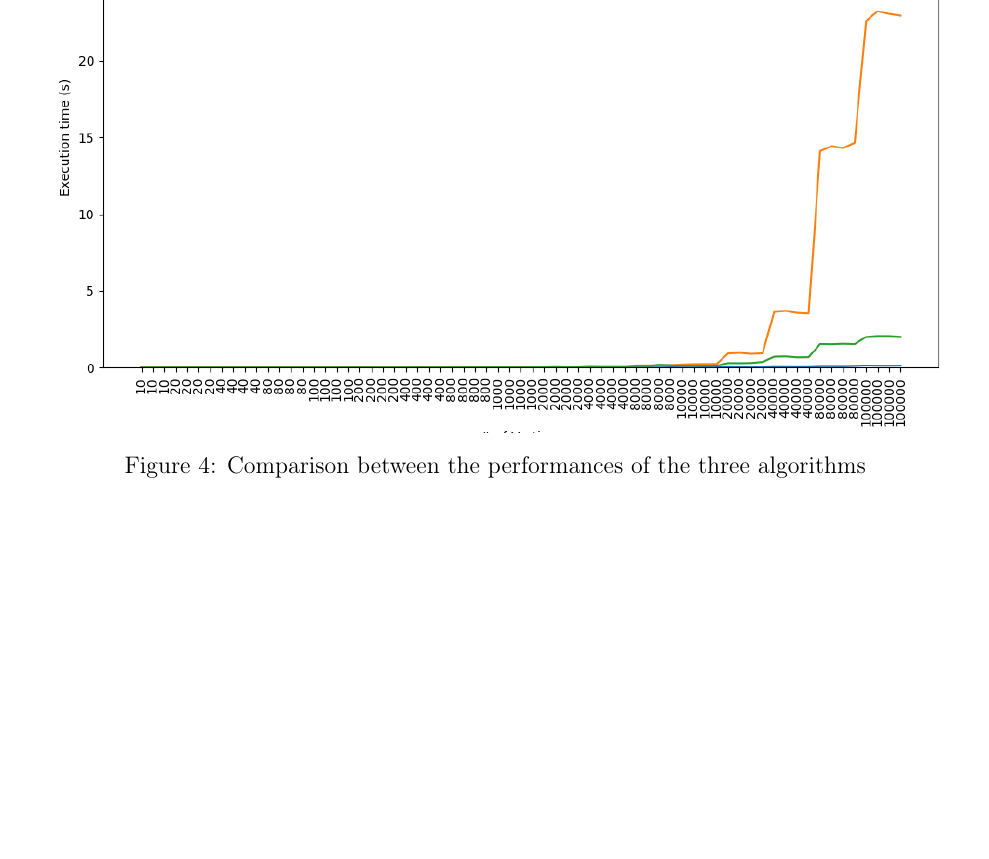
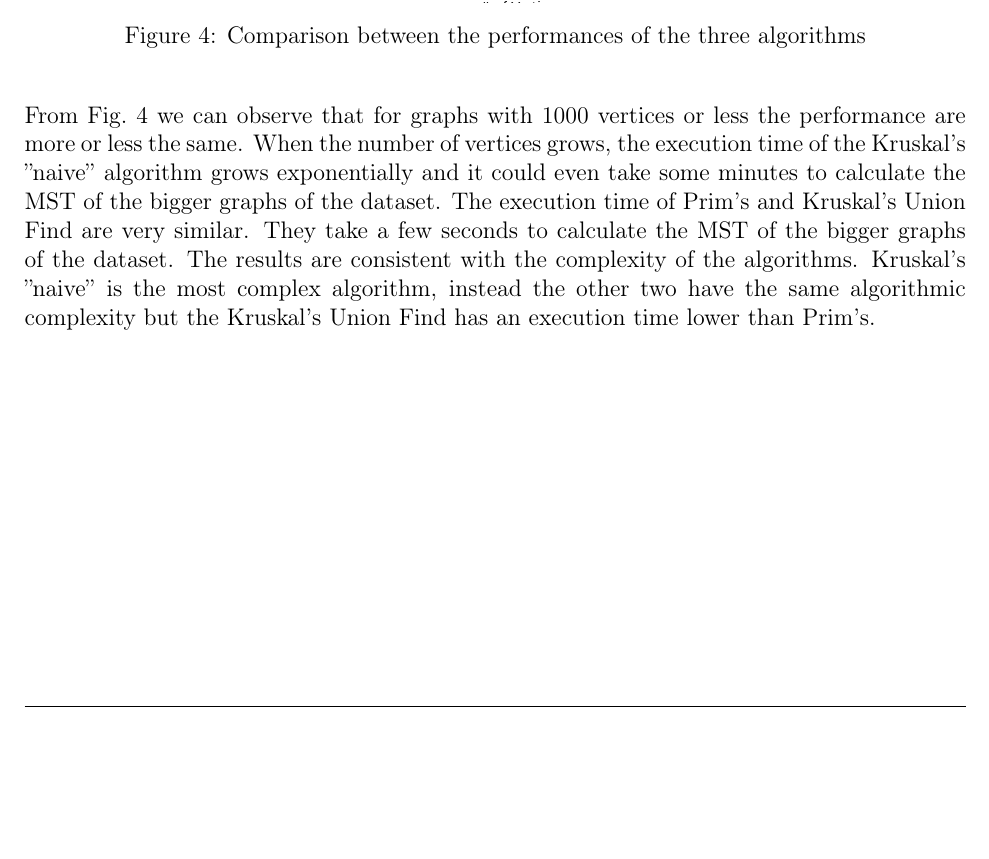
Before and after one commit to matteobudai/advancedalgortihms, a LaTeX document (relation/relation.tex, which reads relation/Res/Sections/Conclusion.tex): part of page 13 of 13, cut so that both start at the same text, the shorter picture padded with empty space. Compiled offline with pdfLaTeX.

Commit message:
conclusione

```diff
--- a/relation/Res/Sections/Conclusion.tex
+++ b/relation/Res/Sections/Conclusion.tex
@@ -6,4 +6,12 @@
 	\label{comparison}
 \end{figure}
 
+From Fig.~\ref{comparison} we can observe that for graphs with $1000$ vertices or less the performance are more or less the same.
+When the number of vertices grows, the execution time of the Kruskal's ''naive'' algorithm grows exponentially and it could even take some minutes to calculate the MST of the bigger graphs of the dataset.
+The execution time of Prim's and Kruskal's Union Find are very similar.
+They take a few seconds to calculate the MST of the bigger graphs of the dataset.
+The results are consistent with the complexity of the algorithms.
+Kruskal's ''naive'' is the most complex algorithm, instead the other two have the same algorithmic complexity but the Kruskal's Union Find has an execution time lower than Prim's.
+
+
 \pagebreak
```
